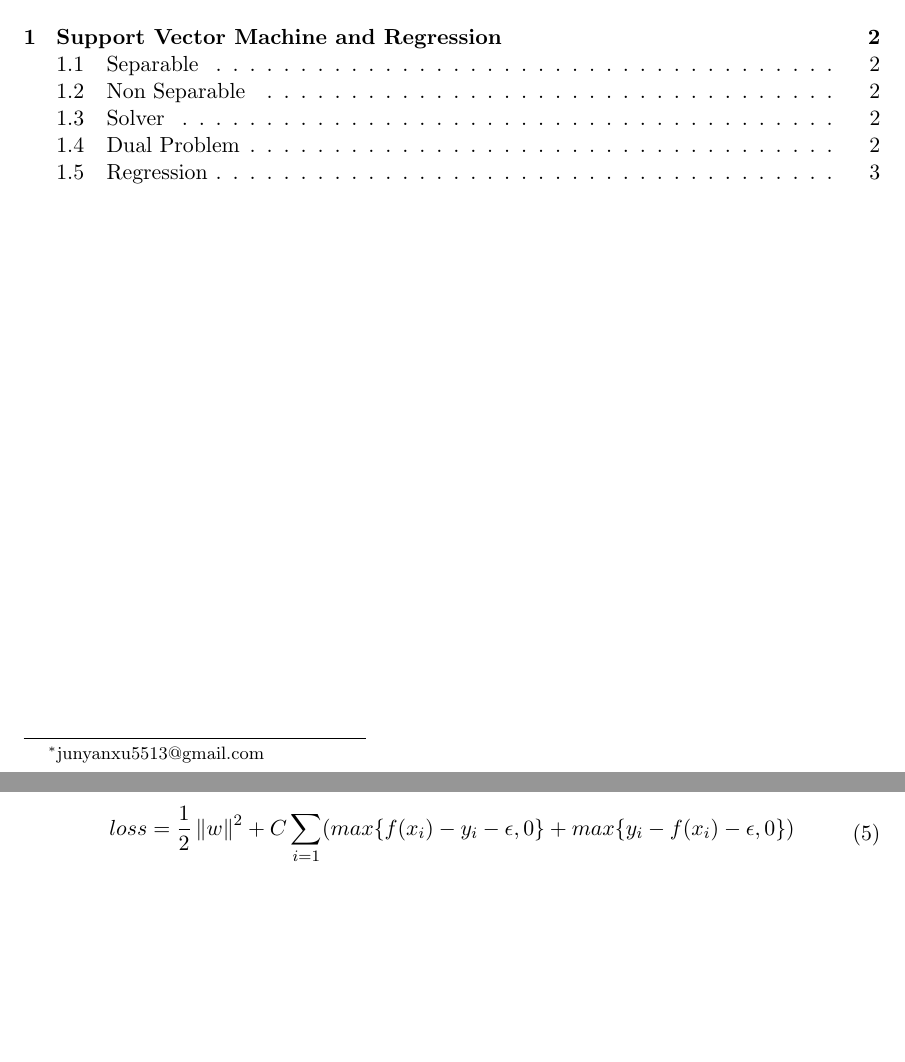
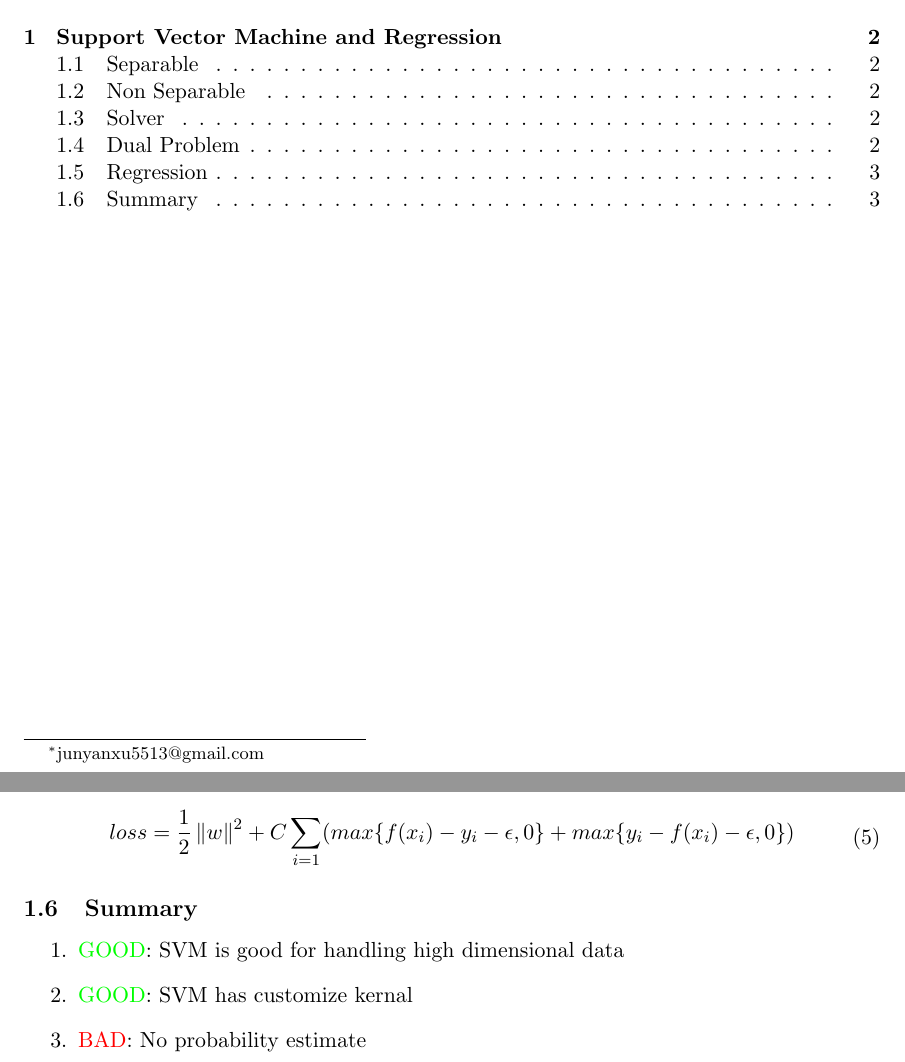
Before and after one commit to junyanxu/stat_review, a LaTeX document (stats_review.tex, which reads support_vector_machine.tex): two parts of pages 1 and 3 of 3, joined at a grey line, cut so that both start at the same text, the shorter picture padded with empty space. Compiled offline with pdfLaTeX.

Commit message:
add new segment

```diff
--- a/support_vector_machine.tex
+++ b/support_vector_machine.tex
@@ -48,3 +48,11 @@ So the primal problem is
     &loss = \frac{1}{2} \norm{w}^2 + C\sum_{i=1} (max\{f(x_i) - y_i - \epsilon, 0\}  + max\{y_i - f(x_i) - \epsilon, 0\})\\
   \end{aligned}
 \end{equation}
+
+\subsection{Summary}
+
+\begin{enumerate}
+  \item {\color{green}GOOD}: SVM is good for handling high dimensional data
+  \item {\color{green}GOOD}: SVM has customize kernal
+  \item {\color{red}BAD}: No probability estimate
+\end{enumerate}
```
Also changed, not shown: stats_review.tex (+1 -0 lines), hidden_markov.tex (added), stats_review.pdf, 4 other files.
